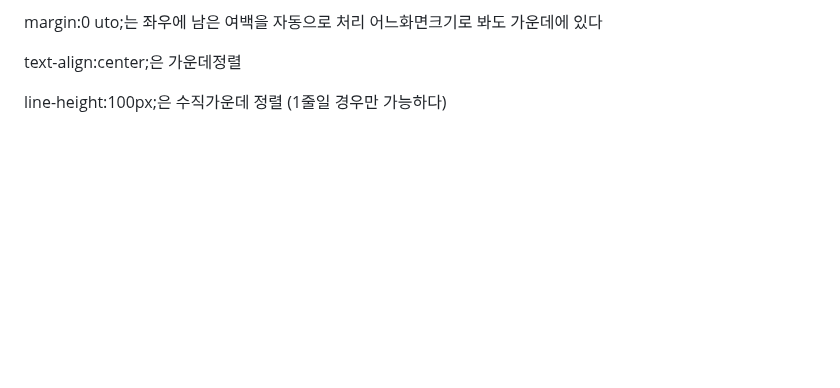
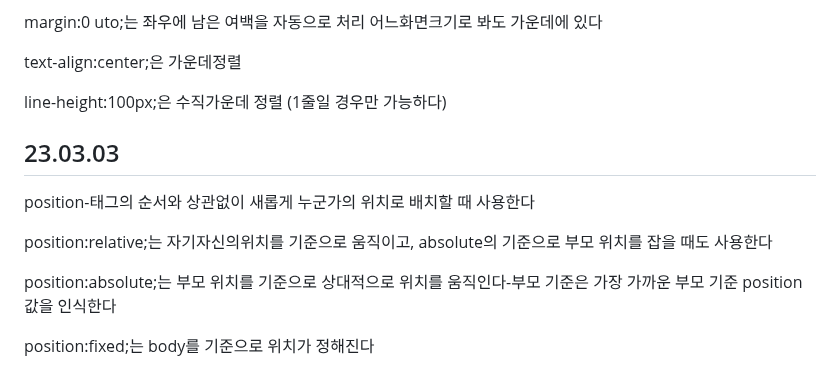
Before and after one commit to yangeunc/html_study, a Markdown page: README.md, the part around the change. Drawn GitHub-style; blank space fills up the shorter version.

```diff
--- a/README.md
+++ b/README.md
@@ -156,3 +156,8 @@
 <p>margin:0 uto;는 좌우에 남은 여백을 자동으로 처리 어느화면크기로 봐도 가운데에 있다</p>
 <p>text-align:center;은 가운데정렬</p>
 <p>line-height:100px;은 수직가운데 정렬 (1줄일 경우만 가능하다)</p>
+<h2>23.03.03</h2>
+<p>position-태그의 순서와 상관없이 새롭게 누군가의 위치로 배치할 때 사용한다</p>
+<p>position:relative;는 자기자신의위치를 기준으로 움직이고, absolute의 기준으로 부모 위치를 잡을 때도 사용한다</p>
+<p>position:absolute;는 부모 위치를 기준으로 상대적으로 위치를 움직인다-부모 기준은 가장 가까운 부모  기준 position값을 인식한다</p>
+<p>position:fixed;는 body를 기준으로 위치가 정해진다</p>
```
